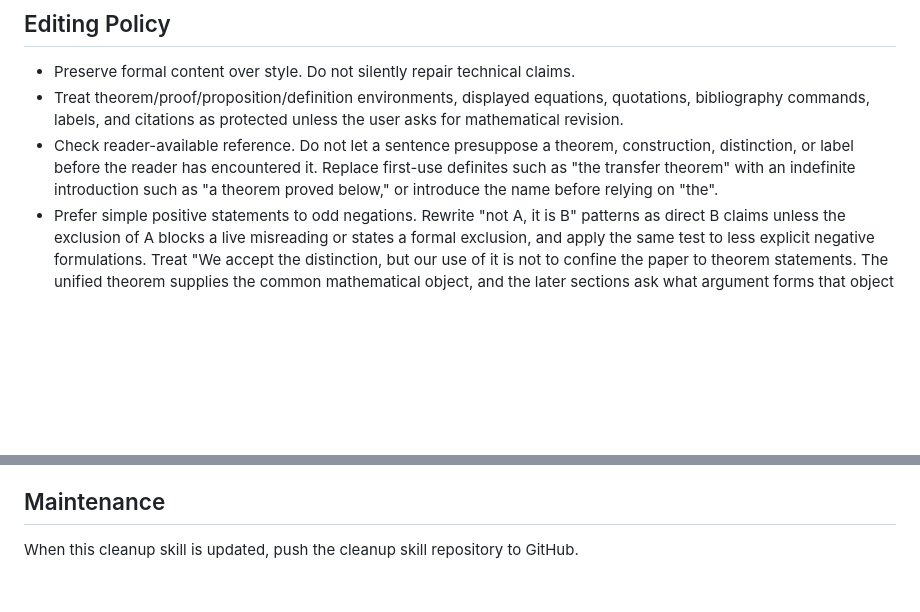
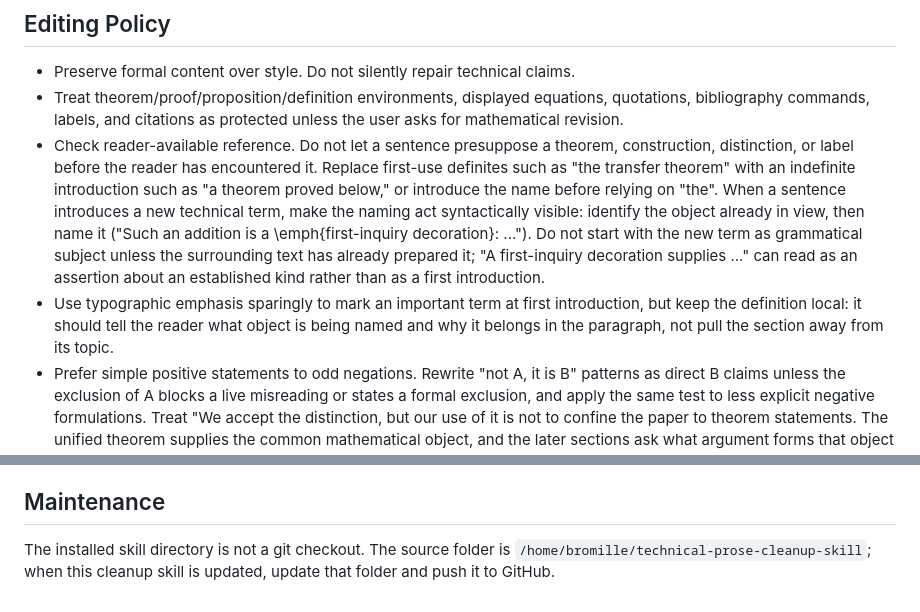
Before and after one commit to peterbromiltersen/technical-prose-cleanup-skill, a Markdown page: technical-prose-cleanup/SKILL.md, 2 parts joined by grey strips. Drawn GitHub-style; blank space fills up the shorter version.

Commit message:
Add first-use term introduction guidance

```diff
--- a/technical-prose-cleanup/SKILL.md
+++ b/technical-prose-cleanup/SKILL.md
@@ -54,7 +54,8 @@ python3 /path/to/skill/scripts/paragraph_units.py <source> --save-marker <next-u
 
 - Preserve formal content over style. Do not silently repair technical claims.
 - Treat theorem/proof/proposition/definition environments, displayed equations, quotations, bibliography commands, labels, and citations as protected unless the user asks for mathematical revision.
-- Check reader-available reference. Do not let a sentence presuppose a theorem, construction, distinction, or label before the reader has encountered it. Replace first-use definites such as "the transfer theorem" with an indefinite introduction such as "a theorem proved below," or introduce the name before relying on "the".
+- Check reader-available reference. Do not let a sentence presuppose a theorem, construction, distinction, or label before the reader has encountered it. Replace first-use definites such as "the transfer theorem" with an indefinite introduction such as "a theorem proved below," or introduce the name before relying on "the". When a sentence introduces a new technical term, make the naming act syntactically visible: identify the object already in view, then name it ("Such an addition is a \emph{first-inquiry decoration}: ..."). Do not start with the new term as grammatical subject unless the surrounding text has already prepared it; "A first-inquiry decoration supplies ..." can read as an assertion about an established kind rather than as a first introduction.
+- Use typographic emphasis sparingly to mark an important term at first introduction, but keep the definition local: it should tell the reader what object is being named and why it belongs in the paragraph, not pull the section away from its topic.
 - Prefer simple positive statements to odd negations. Rewrite "not A, it is B" patterns as direct B claims unless the exclusion of A blocks a live misreading or states a formal exclusion, and apply the same test to less explicit negative formulations. Treat "We accept the distinction, but our use of it is not to confine the paper to theorem statements. The unified theorem supplies the common mathematical object, and the later sections ask what argument forms that object makes available" as the anti-pattern and "We accept the distinction, and we will be interested in theorems as well as arguments. The unified theorem supplies the common mathematical object, and the later sections ask what argument forms that object makes available" as the corresponding pattern. Treat split forms as the same pattern: "We do not claim A. We claim B"; "The point is not A. The point is B"; "This is not about A. It is about B." When a limitation is necessary, state the affirmative claim first and then add the scoped limitation.
 - Remove empty standalone emphasis sentences such as "That matters." and "This is important." If the point is real, name the operative distinction or consequence.
 - Do not add drama, slogans, or pull-quote endings. Preserve good authorial metaphors when they sharpen the technical point; remove metaphors only when they replace the technical claim, overstate it, or read as generic filler.
@@ -62,4 +63,4 @@ python3 /path/to/skill/scripts/paragraph_units.py <source> --save-marker <next-u
 
 ## Maintenance
 
-When this cleanup skill is updated, push the cleanup skill repository to GitHub.
+The installed skill directory is not a git checkout. The source folder is `/home/bromille/technical-prose-cleanup-skill`; when this cleanup skill is updated, update that folder and push it to GitHub.
```
